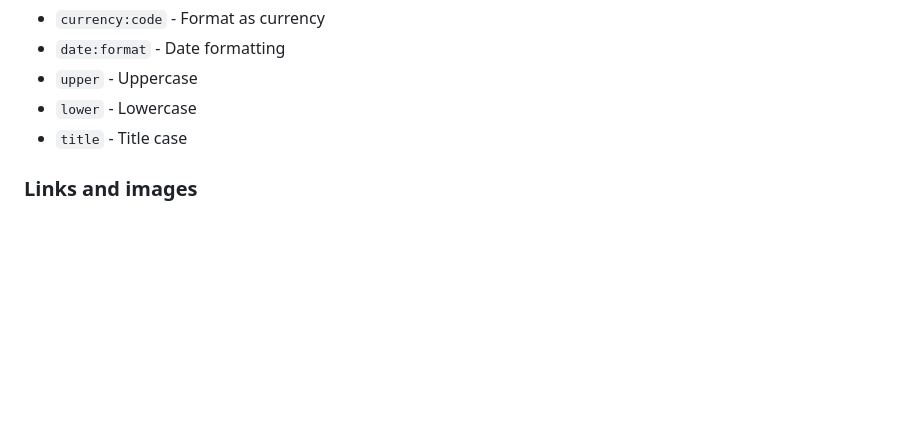
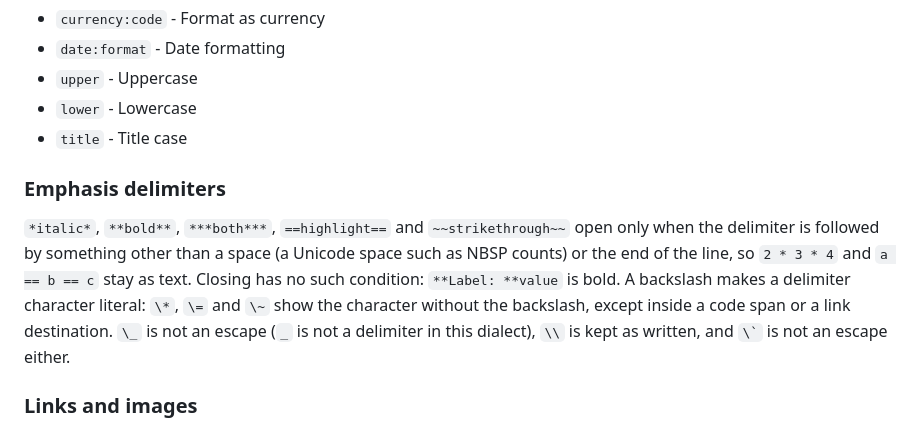
Before and after one commit to ziradocs/toolchain, a Markdown page: core/spec/language-specification.md, the part around the change. Drawn GitHub-style; blank space fills up the shorter version.

```diff
--- a/core/spec/language-specification.md
+++ b/core/spec/language-specification.md
@@ -518,6 +518,17 @@ command there, write it outside the code.
 - `upper` - Uppercase
 - `lower` - Lowercase
 - `title` - Title case
+
+### Emphasis delimiters
+
+`*italic*`, `**bold**`, `***both***`, `==highlight==` and `~~strikethrough~~`
+open only when the delimiter is followed by something other than a space (a
+Unicode space such as NBSP counts) or the end of the line, so `2 * 3 * 4` and
+`a == b == c` stay as text. Closing has no such condition: `**Label: **value`
+is bold. A backslash makes a delimiter character literal: `\*`, `\=` and `\~`
+show the character without the backslash, except inside a code span or a link
+destination. `\_` is not an escape (`_` is not a delimiter in this dialect),
+`\\` is kept as written, and `` \` `` is not an escape either.
 
 ### Links and images
 
```
Also changed, not shown: llm-kit/reference/elements.md (+9 -0 lines).
